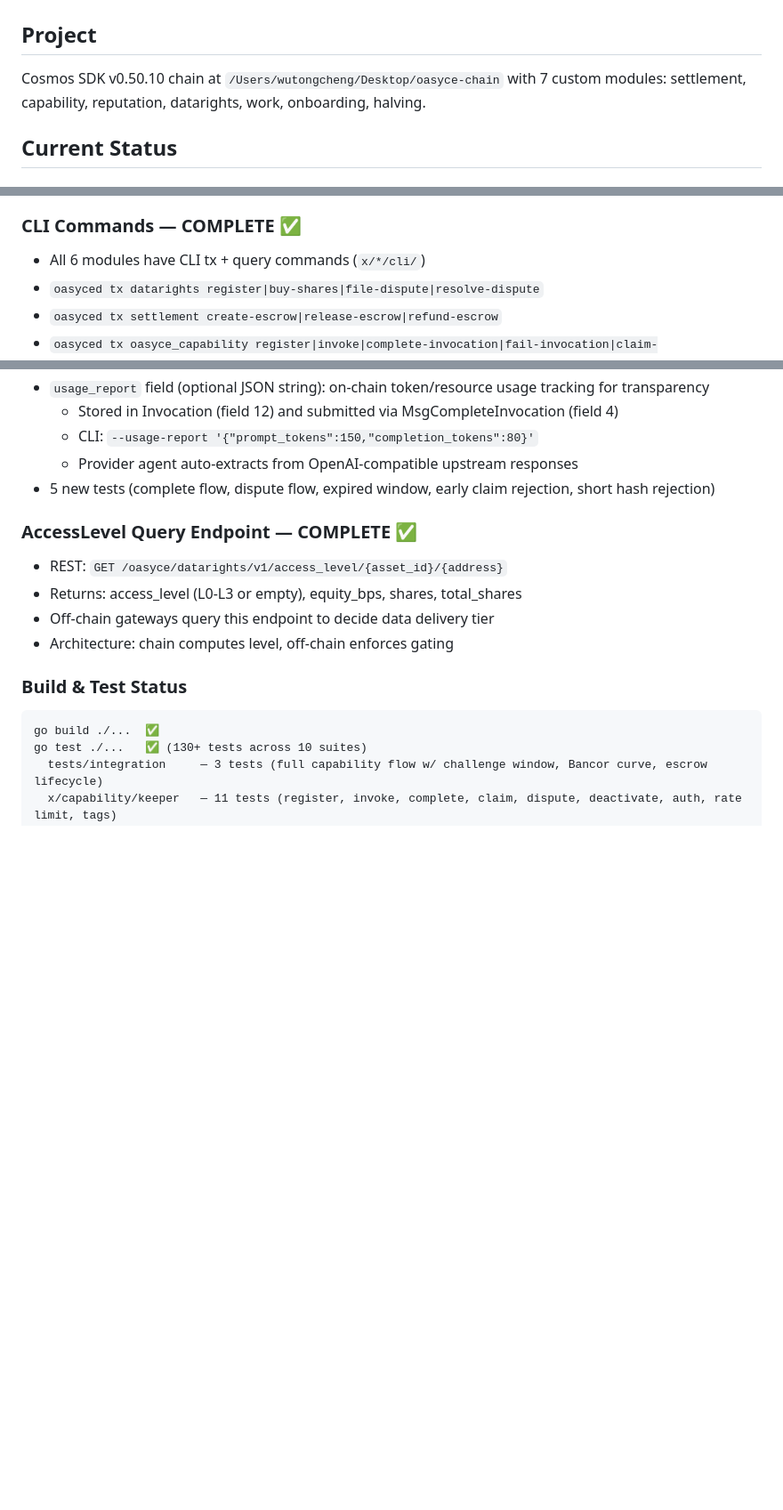
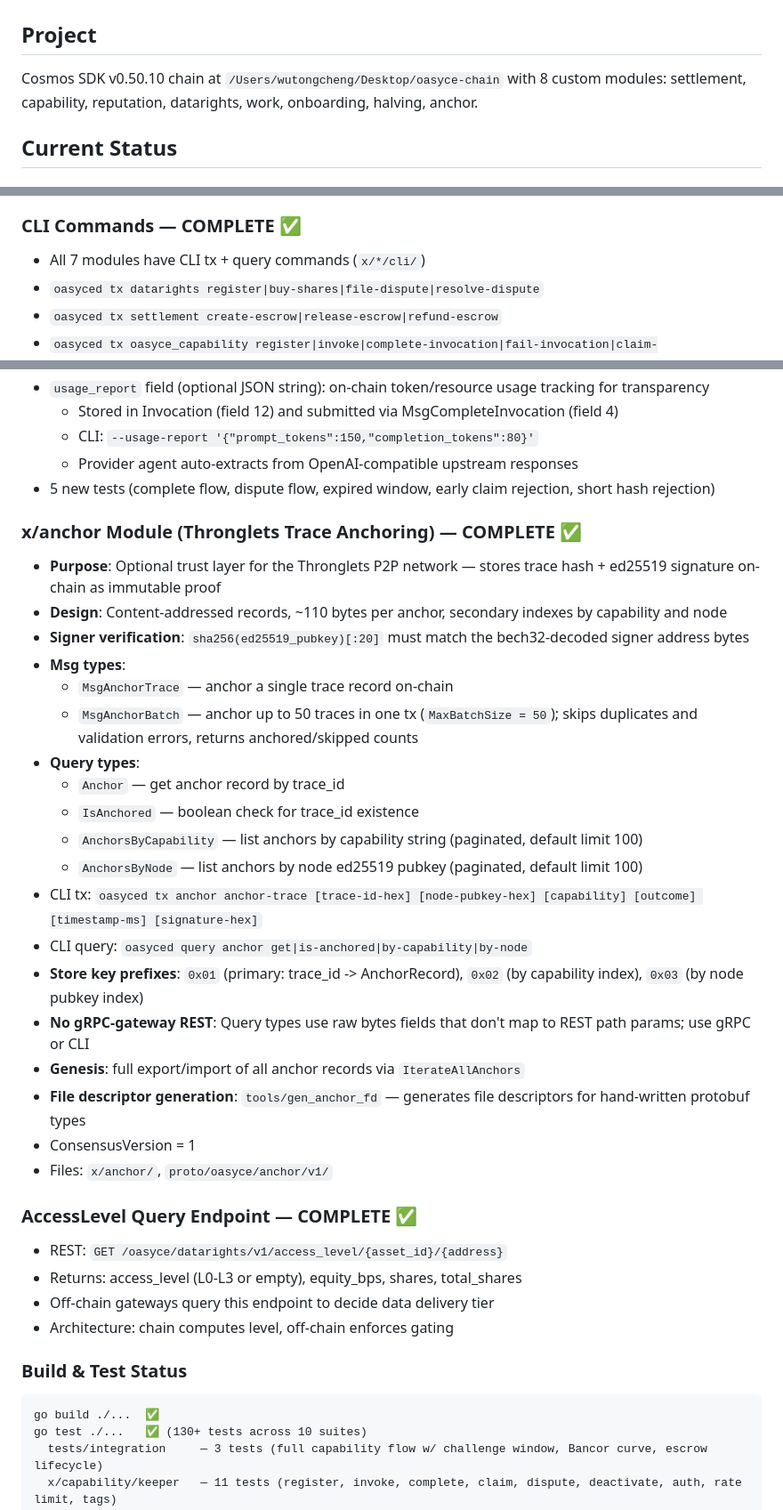
Before and after one commit to Shangri-la-0428/oasyce-chain, a Markdown page: CLAUDE.md, 3 parts joined by grey strips. Shown at 89% size. Rendered like a GitHub page; blank space fills up the shorter version.

Commit message:
docs: add x/anchor module documentation to CLAUDE.md
Update module count to 8, add full x/anchor section with design,
msg types, query RPCs, CLI commands, store prefixes, and
tools/gen_anchor_fd reference.

Co-Authored-By: Claude Opus 4.6 <noreply@anthropic.com>

```diff
--- a/CLAUDE.md
+++ b/CLAUDE.md
@@ -1,7 +1,7 @@
 # Oasyce L1 Chain
 
 ## Project
-Cosmos SDK v0.50.10 chain at `/Users/wutongcheng/Desktop/oasyce-chain` with 7 custom modules: settlement, capability, reputation, datarights, work, onboarding, halving.
+Cosmos SDK v0.50.10 chain at `/Users/wutongcheng/Desktop/oasyce-chain` with 8 custom modules: settlement, capability, reputation, datarights, work, onboarding, halving, anchor.
 
 ## Current Status
 
@@ -17,7 +17,7 @@ Cosmos SDK v0.50.10 chain at `/Users/wutongcheng/Desktop/oasyce-chain` with 7 cu
 - All custom module queries work
 
 ### CLI Commands — COMPLETE ✅
-- All 6 modules have CLI tx + query commands (`x/*/cli/`)
+- All 7 modules have CLI tx + query commands (`x/*/cli/`)
 - `oasyced tx datarights register|buy-shares|file-dispute|resolve-dispute`
 - `oasyced tx settlement create-escrow|release-escrow|refund-escrow`
 - `oasyced tx oasyce_capability register|invoke|complete-invocation|fail-invocation|claim-invocation|dispute-invocation`
@@ -115,6 +117,27 @@ All 7 modules verified with real transactions:
   - Provider agent auto-extracts from OpenAI-compatible upstream responses
 - 5 new tests (complete flow, dispute flow, expired window, early claim rejection, short hash rejection)
 
+### x/anchor Module (Thronglets Trace Anchoring) — COMPLETE ✅
+- **Purpose**: Optional trust layer for the Thronglets P2P network — stores trace hash + ed25519 signature on-chain as immutable proof
+- **Design**: Content-addressed records, ~110 bytes per anchor, secondary indexes by capability and node
+- **Signer verification**: `sha256(ed25519_pubkey)[:20]` must match the bech32-decoded signer address bytes
+- **Msg types**:
+  - `MsgAnchorTrace` — anchor a single trace record on-chain
+  - `MsgAnchorBatch` — anchor up to 50 traces in one tx (`MaxBatchSize = 50`); skips duplicates and validation errors, returns anchored/skipped counts
+- **Query types**:
+  - `Anchor` — get anchor record by trace_id
+  - `IsAnchored` — boolean check for trace_id existence
+  - `AnchorsByCapability` — list anchors by capability string (paginated, default limit 100)
+  - `AnchorsByNode` — list anchors by node ed25519 pubkey (paginated, default limit 100)
+- CLI tx: `oasyced tx anchor anchor-trace [trace-id-hex] [node-pubkey-hex] [capability] [outcome] [timestamp-ms] [signature-hex]`
+- CLI query: `oasyced query anchor get|is-anchored|by-capability|by-node`
+- **Store key prefixes**: `0x01` (primary: trace_id -> AnchorRecord), `0x02` (by capability index), `0x03` (by node pubkey index)
+- **No gRPC-gateway REST**: Query types use raw bytes fields that don't map to REST path params; use gRPC or CLI
+- **Genesis**: full export/import of all anchor records via `IterateAllAnchors`
+- **File descriptor generation**: `tools/gen_anchor_fd` — generates file descriptors for hand-written protobuf types
+- ConsensusVersion = 1
+- Files: `x/anchor/`, `proto/oasyce/anchor/v1/`
+
 ### AccessLevel Query Endpoint — COMPLETE ✅
 - REST: `GET /oasyce/datarights/v1/access_level/{asset_id}/{address}`
 - Returns: access_level (L0-L3 or empty), equity_bps, shares, total_shares
```
Also changed, not shown: other parts of CLAUDE.md (+4 -1 lines).
